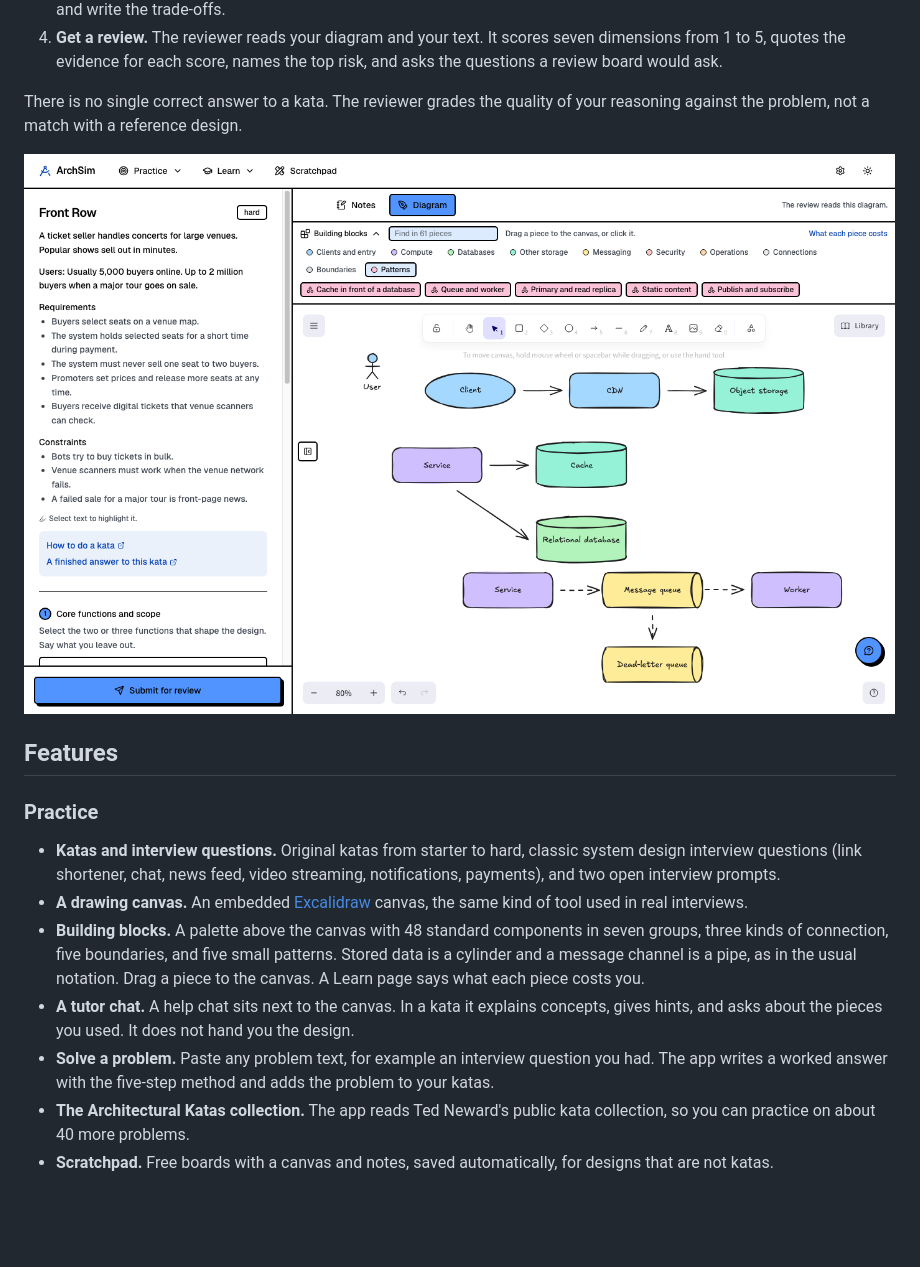
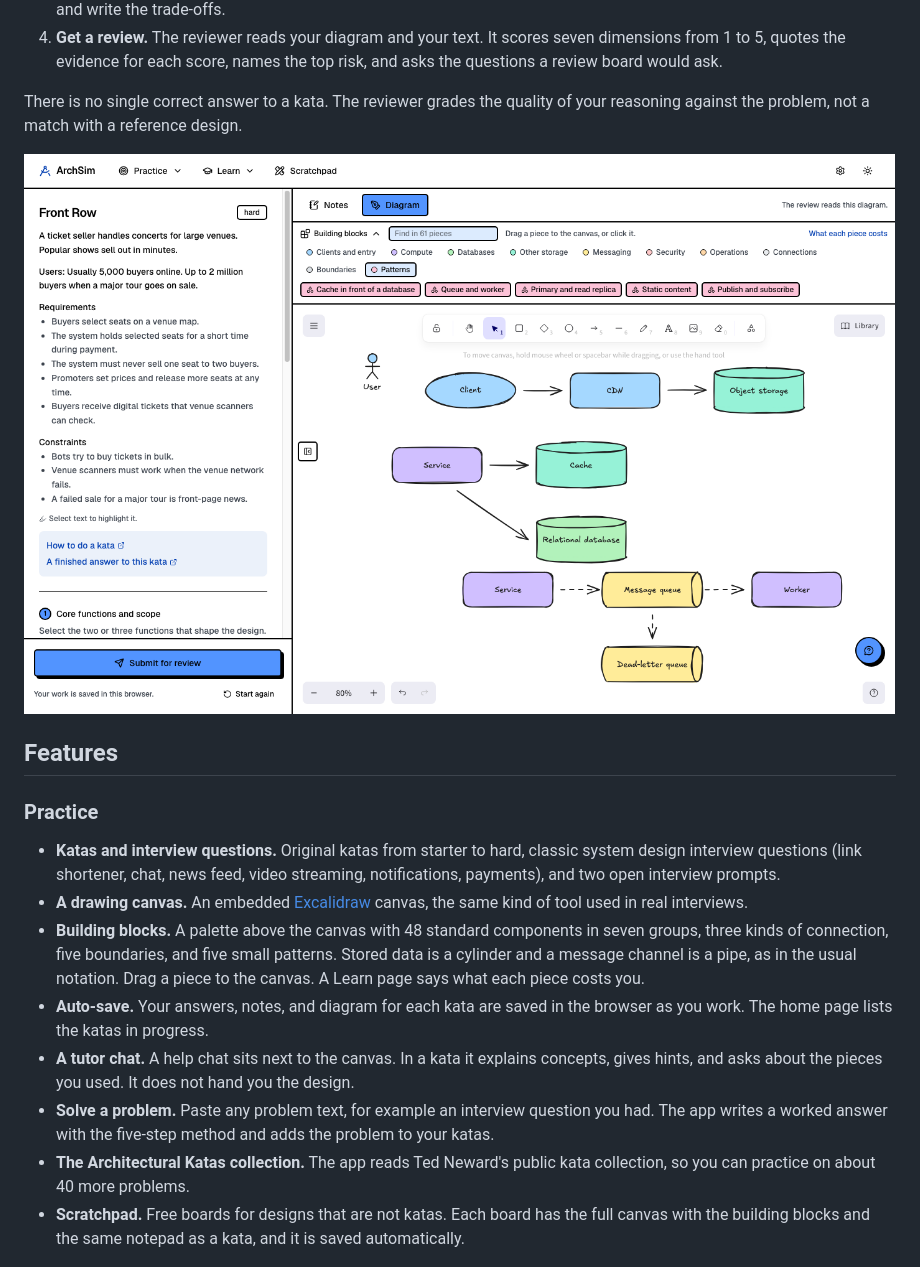
Before and after one commit to aesbetancourt/archsim, a Markdown page: README.md, the part around one of its changes. GitHub-like rendering; pictures changed too: docs/screenshots/kata.png; blank space fills up the shorter version.

Commit message:
Update the headline, the website, the README, and the screenshots

```diff
--- a/README.md
+++ b/README.md
@@ -28,10 +28,11 @@ There is no single correct answer to a kata. The reviewer grades the quality of
 - **Katas and interview questions.** Original katas from starter to hard, classic system design interview questions (link shortener, chat, news feed, video streaming, notifications, payments), and two open interview prompts.
 - **A drawing canvas.** An embedded [Excalidraw](https://excalidraw.com) canvas, the same kind of tool used in real interviews.
 - **Building blocks.** A palette above the canvas with 48 standard components in seven groups, three kinds of connection, five boundaries, and five small patterns. Stored data is a cylinder and a message channel is a pipe, as in the usual notation. Drag a piece to the canvas. A Learn page says what each piece costs you.
+- **Auto-save.** Your answers, notes, and diagram for each kata are saved in the browser as you work. The home page lists the katas in progress.
 - **A tutor chat.** A help chat sits next to the canvas. In a kata it explains concepts, gives hints, and asks about the pieces you used. It does not hand you the design.
 - **Solve a problem.** Paste any problem text, for example an interview question you had. The app writes a worked answer with the five-step method and adds the problem to your katas.
 - **The Architectural Katas collection.** The app reads Ted Neward's public kata collection, so you can practice on about 40 more problems.
-- **Scratchpad.** Free boards with a canvas and notes, saved automatically, for designs that are not katas.
+- **Scratchpad.** Free boards for designs that are not katas. Each board has the full canvas with the building blocks and the same notepad as a kata, and it is saved automatically.
 
 ![The Building blocks page with a card for each type of database](docs/screenshots/building-blocks.png)
 
```
Also changed, not shown: other parts of README.md (+1 -1 lines), docs/screenshots/home.png, 1 other file.
